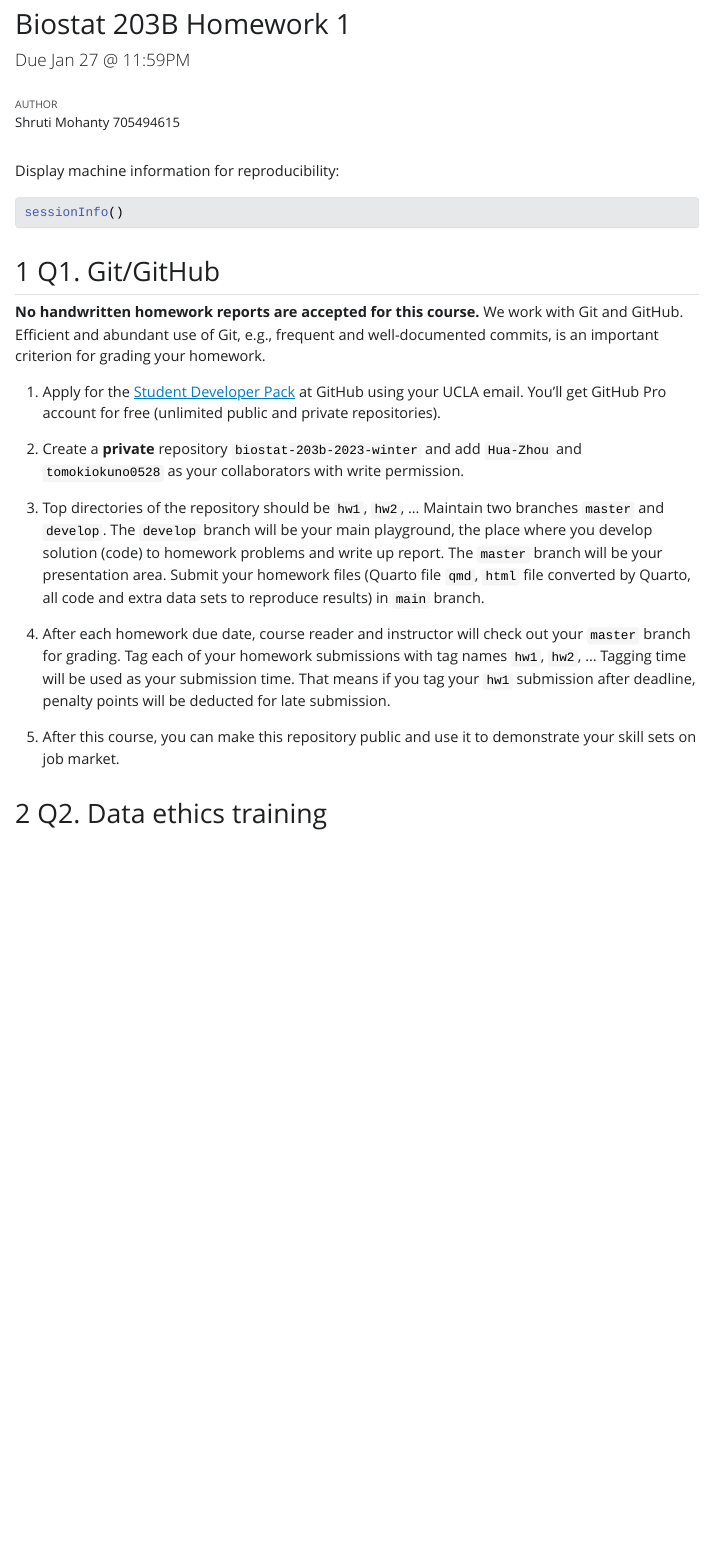
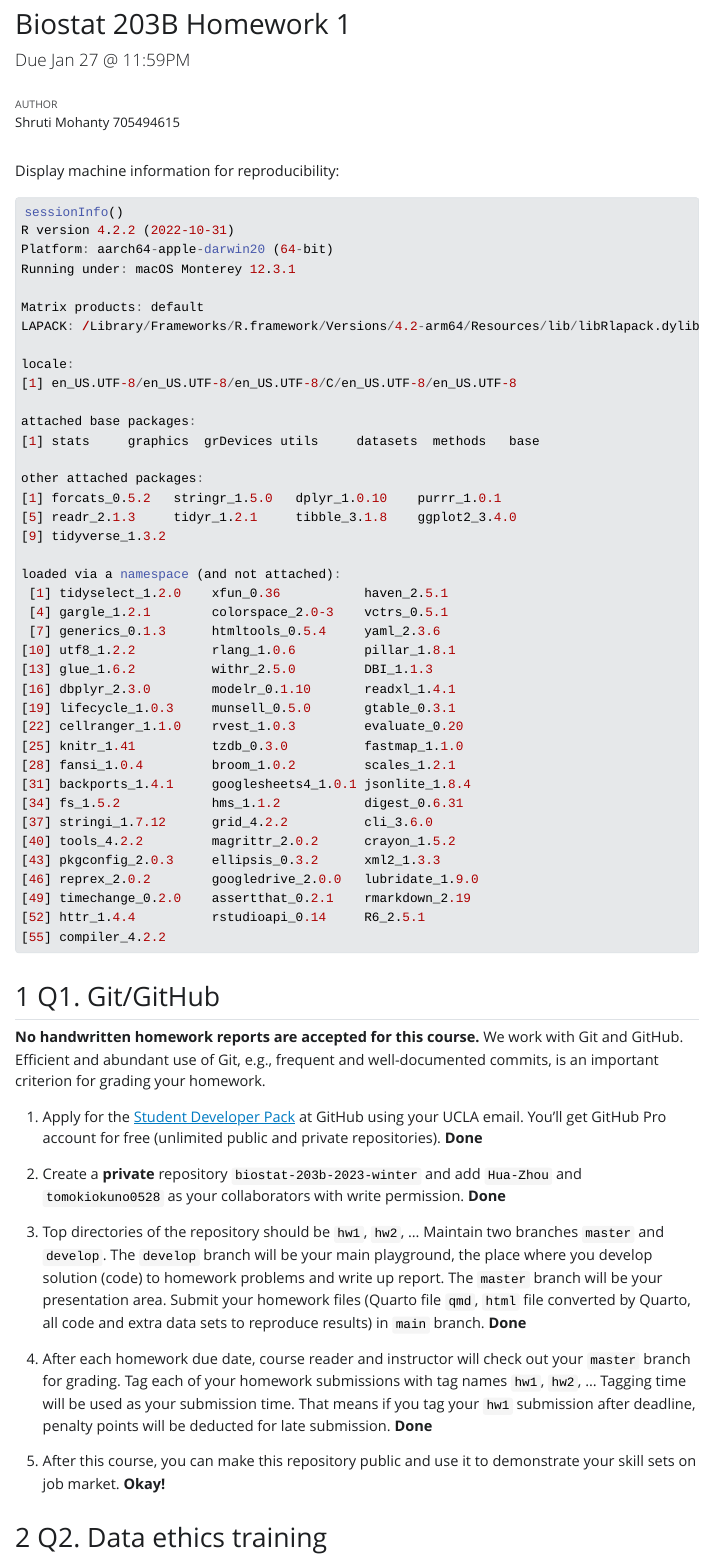
Before and after one commit to shrutimohanty98/biostat-203b-2023-winter, a Quarto document (hw1/hw1.qmd): the page in a window 1100 px wide, from 220 px down. The pictures show the output file hw1/hw1.html that the author committed with the source, opened offline; Quarto's library style sheets are replaced by a plain one without menus.

````diff
--- a/hw1/hw1.qmd
+++ b/hw1/hw1.qmd
@@ -1,7 +1,7 @@
 ---
 title: "Biostat 203B Homework 1"
 subtitle: Due Jan 27 @ 11:59PM
-author: Shruti Mohanty UID: 705494615
+author: Shruti Mohanty 705494615
 format:
   html:
     theme: cosmo
@@ -24,25 +24,64 @@
 ```{r}
 #| eval: false
 sessionInfo()
+R version 4.2.2 (2022-10-31)
+Platform: aarch64-apple-darwin20 (64-bit)
+Running under: macOS Monterey 12.3.1
+
+Matrix products: default
+LAPACK: /Library/Frameworks/R.framework/Versions/4.2-arm64/Resources/lib/libRlapack.dylib
+
+locale:
+[1] en_US.UTF-8/en_US.UTF-8/en_US.UTF-8/C/en_US.UTF-8/en_US.UTF-8
+
+attached base packages:
+[1] stats     graphics  grDevices utils     datasets  methods   base
+
+other attached packages:
+[1] forcats_0.5.2   stringr_1.5.0   dplyr_1.0.10    purrr_1.0.1
+[5] readr_2.1.3     tidyr_1.2.1     tibble_3.1.8    ggplot2_3.4.0
+[9] tidyverse_1.3.2
+
+loaded via a namespace (and not attached):
+ [1] tidyselect_1.2.0    xfun_0.36           haven_2.5.1
+ [4] gargle_1.2.1        colorspace_2.0-3    vctrs_0.5.1
+ [7] generics_0.1.3      htmltools_0.5.4     yaml_2.3.6
+[10] utf8_1.2.2          rlang_1.0.6         pillar_1.8.1
+[13] glue_1.6.2          withr_2.5.0         DBI_1.1.3
+[16] dbplyr_2.3.0        modelr_0.1.10       readxl_1.4.1
+[19] lifecycle_1.0.3     munsell_0.5.0       gtable_0.3.1
+[22] cellranger_1.1.0    rvest_1.0.3         evaluate_0.20
+[25] knitr_1.41          tzdb_0.3.0          fastmap_1.1.0
+[28] fansi_1.0.4         broom_1.0.2         scales_1.2.1
+[31] backports_1.4.1     googlesheets4_1.0.1 jsonlite_1.8.4
+[34] fs_1.5.2            hms_1.1.2           digest_0.6.31
+[37] stringi_1.7.12      grid_4.2.2          cli_3.6.0
+[40] tools_4.2.2         magrittr_2.0.2      crayon_1.5.2
+[43] pkgconfig_2.0.3     ellipsis_0.3.2      xml2_1.3.3
+[46] reprex_2.0.2        googledrive_2.0.0   lubridate_1.9.0
+[49] timechange_0.2.0    assertthat_0.2.1    rmarkdown_2.19
+[52] httr_1.4.4          rstudioapi_0.14     R6_2.5.1
+[55] compiler_4.2.2
 ```
 
 ## Q1. Git/GitHub
 
 **No handwritten homework reports are accepted for this course.** We work with Git and GitHub. Efficient and abundant use of Git, e.g., frequent and well-documented commits, is an important criterion for grading your homework.
 
-1. Apply for the [Student Developer Pack](https://education.github.com/pack) at GitHub using your UCLA email. You'll get GitHub Pro account for free (unlimited public and private repositories).
+1. Apply for the [Student Developer Pack](https://education.github.com/pack) at GitHub using your UCLA email. You'll get GitHub Pro account for free (unlimited public and private repositories). **Done**
 
-2. Create a **private** repository `biostat-203b-2023-winter` and add `Hua-Zhou` and `tomokiokuno0528` as your collaborators with write permission.
+2. Create a **private** repository `biostat-203b-2023-winter` and add `Hua-Zhou` and `tomokiokuno0528` as your collaborators with write permission. **Done**
 
-3. Top directories of the repository should be `hw1`, `hw2`, ... Maintain two branches `master` and `develop`. The `develop` branch will be your main playground, the place where you develop solution (code) to homework problems and write up report. The `master` branch will be your presentation area. Submit your homework files (Quarto file `qmd`, `html` file converted by Quarto, all code and extra data sets to reproduce results) in `main` branch.
+3. Top directories of the repository should be `hw1`, `hw2`, ... Maintain two branches `master` and `develop`. The `develop` branch will be your main playground, the place where you develop solution (code) to homework problems and write up report. The `master` branch will be your presentation area. Submit your homework files (Quarto file `qmd`, `html` file converted by Quarto, all code and extra data sets to reproduce results) in `main` branch. **Done**
 
-4. After each homework due date, course reader and instructor will check out your `master` branch for grading. Tag each of your homework submissions with tag names `hw1`, `hw2`, ... Tagging time will be used as your submission time. That means if you tag your `hw1` submission after deadline, penalty points will be deducted for late submission.
+4. After each homework due date, course reader and instructor will check out your `master` branch for grading. Tag each of your homework submissions with tag names `hw1`, `hw2`, ... Tagging time will be used as your submission time. That means if you tag your `hw1` submission after deadline, penalty points will be deducted for late submission. **Done**
 
-5. After this course, you can make this repository public and use it to demonstrate your skill sets on job market.
+5. After this course, you can make this repository public and use it to demonstrate your skill sets on job market. **Okay!**
 
 ## Q2. Data ethics training
 
 This exercise (and later in this course) uses the [MIMIC-IV data](https://mimic-iv.mit.edu), a freely accessible critical care database developed by the MIT Lab for Computational Physiology. Follow the instructions at <https://mimic.mit.edu/docs/gettingstarted/> to (1) complete the CITI `Data or Specimens Only Research` course and (2) obtain the PhysioNet credential for using the MIMIC-IV data. Display the verification links to your completion report and completion certificate here. (Hint: The CITI training takes a couple hours and the PhysioNet credentialing takes a couple days; do not leave it to the last minute.)
+
 
 ## Q3. Linux Shell Commands
 
````
Also changed, not shown: hw1/hw1.html, 6 other files.
